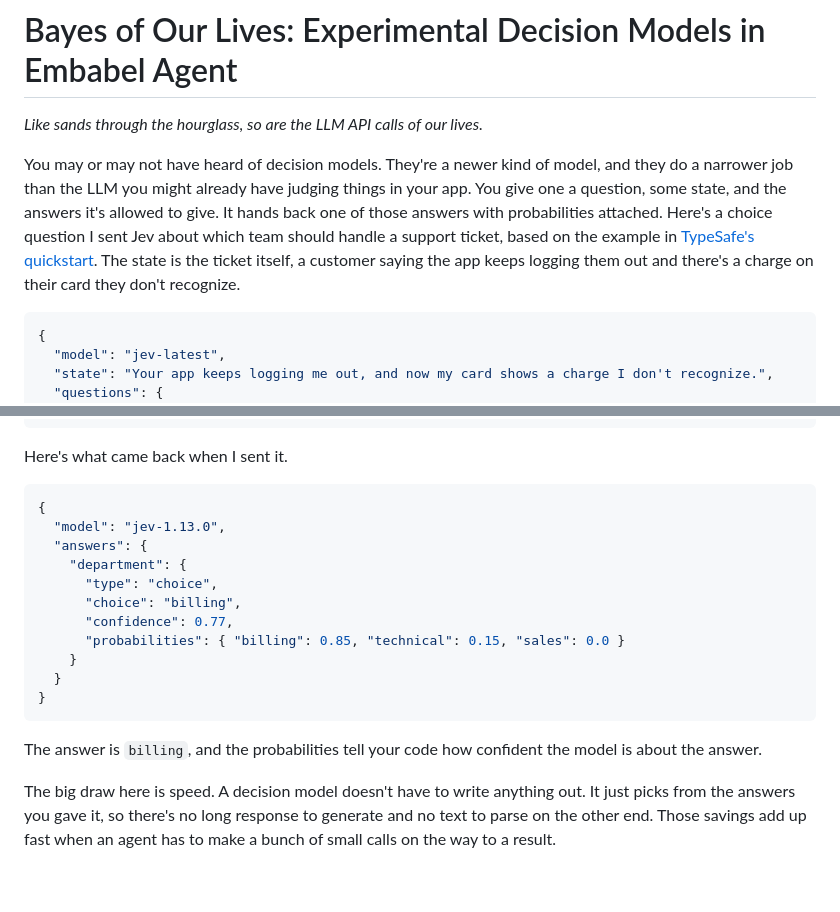
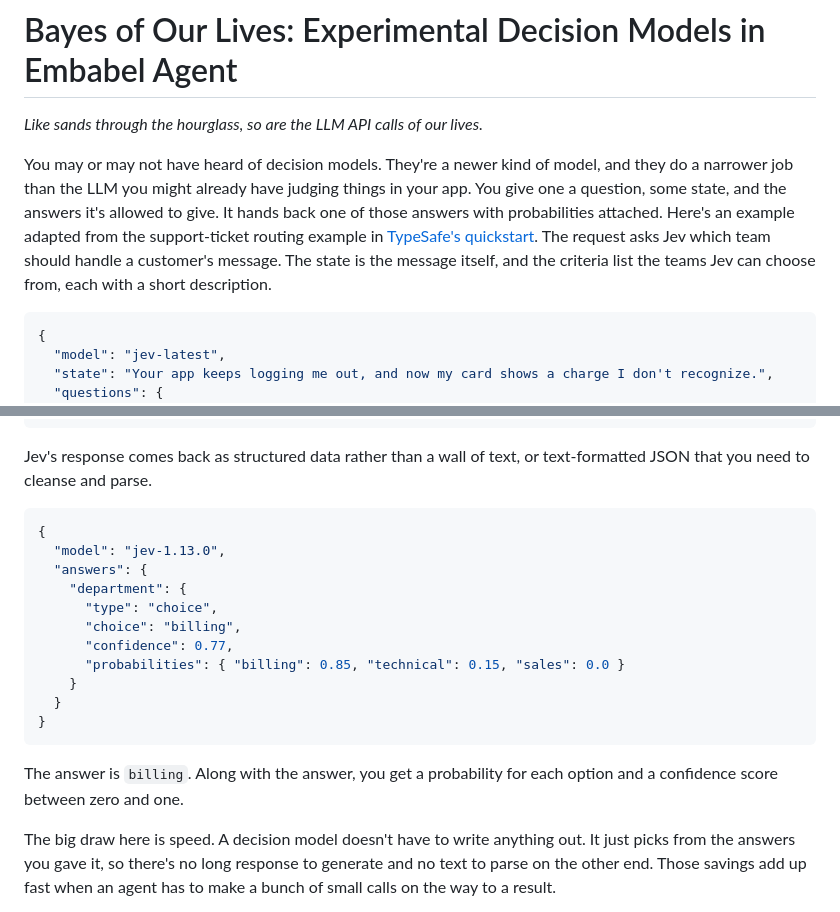
Before and after one commit to jimador/bayes-of-our-lives, a Markdown page: docs/drafts/blog.md, 2 parts joined by grey strips. Drawn GitHub-style; blank space fills up the shorter version.

Commit message:
Reword Jev example lead-ins

````diff
--- a/docs/drafts/blog.md
+++ b/docs/drafts/blog.md
@@ -2,7 +2,7 @@
 
 *Like sands through the hourglass, so are the LLM API calls of our lives.*
 
-You may or may not have heard of decision models. They're a newer kind of model, and they do a narrower job than the LLM you might already have judging things in your app. You give one a question, some state, and the answers it's allowed to give. It hands back one of those answers with probabilities attached. Here's a choice question I sent Jev about which team should handle a support ticket, based on the example in [TypeSafe's quickstart](https://docs.typesafe.ai/introduction/quickstart). The state is the ticket itself, a customer saying the app keeps logging them out and there's a charge on their card they don't recognize.
+You may or may not have heard of decision models. They're a newer kind of model, and they do a narrower job than the LLM you might already have judging things in your app. You give one a question, some state, and the answers it's allowed to give. It hands back one of those answers with probabilities attached. Here's an example adapted from the support-ticket routing example in [TypeSafe's quickstart](https://docs.typesafe.ai/introduction/quickstart). The request asks Jev which team should handle a customer's message. The state is the message itself, and the criteria list the teams Jev can choose from, each with a short description.
 
 ```json
 {
@@ -22,7 +22,7 @@ You may or may not have heard of decision models. They're a newer kind of model,
 }
 ```
 
-Here's what came back when I sent it.
+Jev's response comes back as structured data rather than a wall of text, or text-formatted JSON that you need to cleanse and parse.
 
 ```json
 {
@@ -38,7 +38,7 @@ Here's what came back when I sent it.
 }
 ```
 
-The answer is `billing`, and the probabilities tell your code how confident the model is about the answer.
+The answer is `billing`. Along with the answer, you get a probability for each option and a confidence score between zero and one.
 
 The big draw here is speed. A decision model doesn't have to write anything out. It just picks from the answers you gave it, so there's no long response to generate and no text to parse on the other end. Those savings add up fast when an agent has to make a bunch of small calls on the way to a result.
 
````
